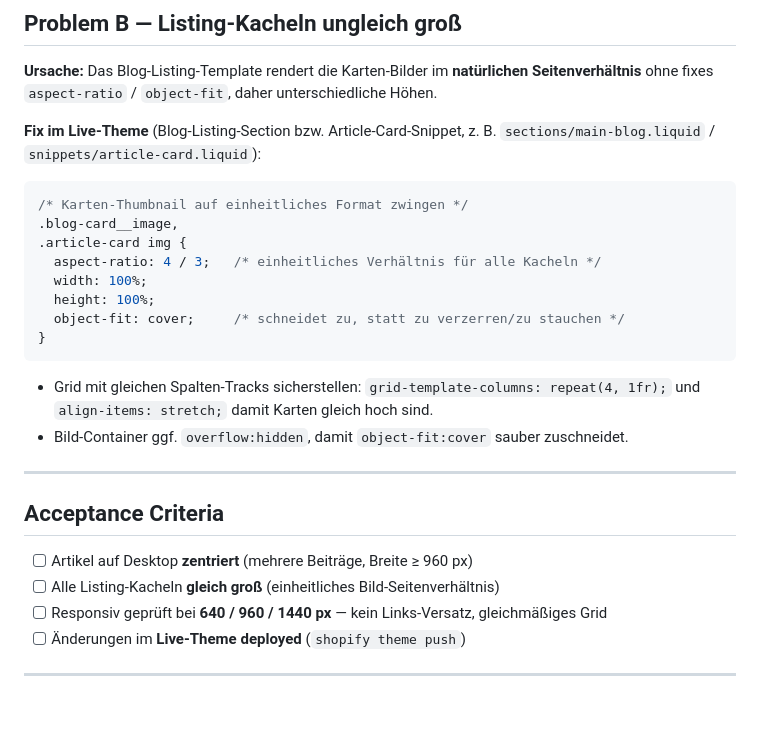
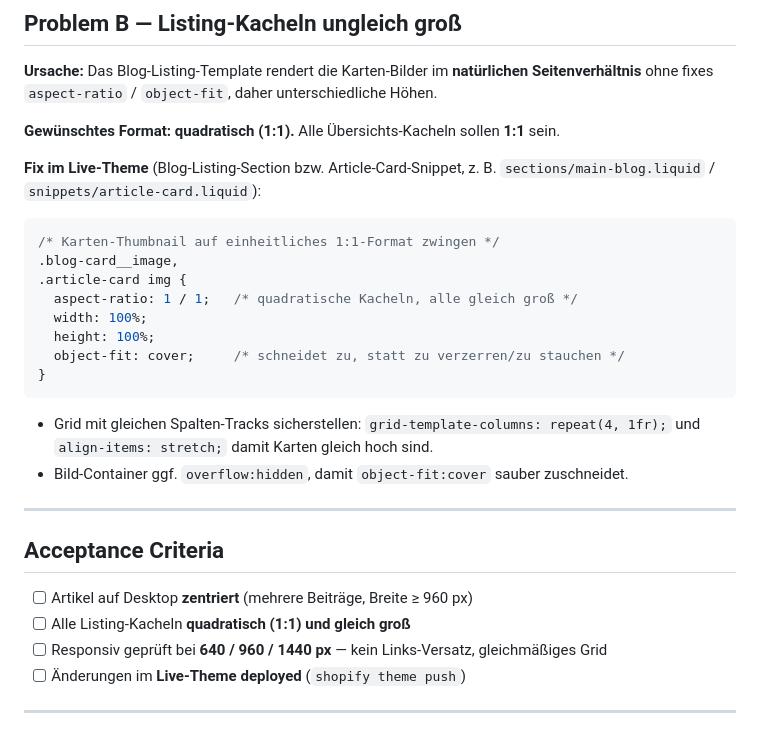
Before and after one commit to leopold-cell/velluto-seo-bot, a Markdown page: docs/MAGAZINE_LAYOUT_FIX.md, the part around the change. Drawn GitHub-style; blank space fills up the shorter version.

Commit message:
docs(layout): listing tiles should be 1:1 (square), not 4:3
Per user preference, the magazine overview tiles should be square. Update the
listing-card fix in MAGAZINE_LAYOUT_FIX.md to aspect-ratio:1/1 + object-fit:cover.

````diff
--- a/docs/MAGAZINE_LAYOUT_FIX.md
+++ b/docs/MAGAZINE_LAYOUT_FIX.md
@@ -77,14 +77,16 @@ Section-CSS selbst ist korrekt.
 **Ursache:** Das Blog-Listing-Template rendert die Karten-Bilder im **natürlichen
 Seitenverhältnis** ohne fixes `aspect-ratio` / `object-fit`, daher unterschiedliche Höhen.
 
+**Gewünschtes Format: quadratisch (1:1).** Alle Übersichts-Kacheln sollen **1:1** sein.
+
 **Fix im Live-Theme** (Blog-Listing-Section bzw. Article-Card-Snippet, z. B.
 `sections/main-blog.liquid` / `snippets/article-card.liquid`):
 
 ```css
-/* Karten-Thumbnail auf einheitliches Format zwingen */
+/* Karten-Thumbnail auf einheitliches 1:1-Format zwingen */
 .blog-card__image,
 .article-card img {
-  aspect-ratio: 4 / 3;   /* einheitliches Verhältnis für alle Kacheln */
+  aspect-ratio: 1 / 1;   /* quadratische Kacheln, alle gleich groß */
   width: 100%;
   height: 100%;
   object-fit: cover;     /* schneidet zu, statt zu verzerren/zu stauchen */
@@ -101,7 +103,7 @@ Seitenverhältnis** ohne fixes `aspect-ratio` / `object-fit`, daher unterschiedl
 ## Acceptance Criteria
 
 - [ ] Artikel auf Desktop **zentriert** (mehrere Beiträge, Breite ≥ 960 px)
-- [ ] Alle Listing-Kacheln **gleich groß** (einheitliches Bild-Seitenverhältnis)
+- [ ] Alle Listing-Kacheln **quadratisch (1:1) und gleich groß**
 - [ ] Responsiv geprüft bei **640 / 960 / 1440 px** — kein Links-Versatz, gleichmäßiges Grid
 - [ ] Änderungen im **Live-Theme deployed** (`shopify theme push`)
 
````
